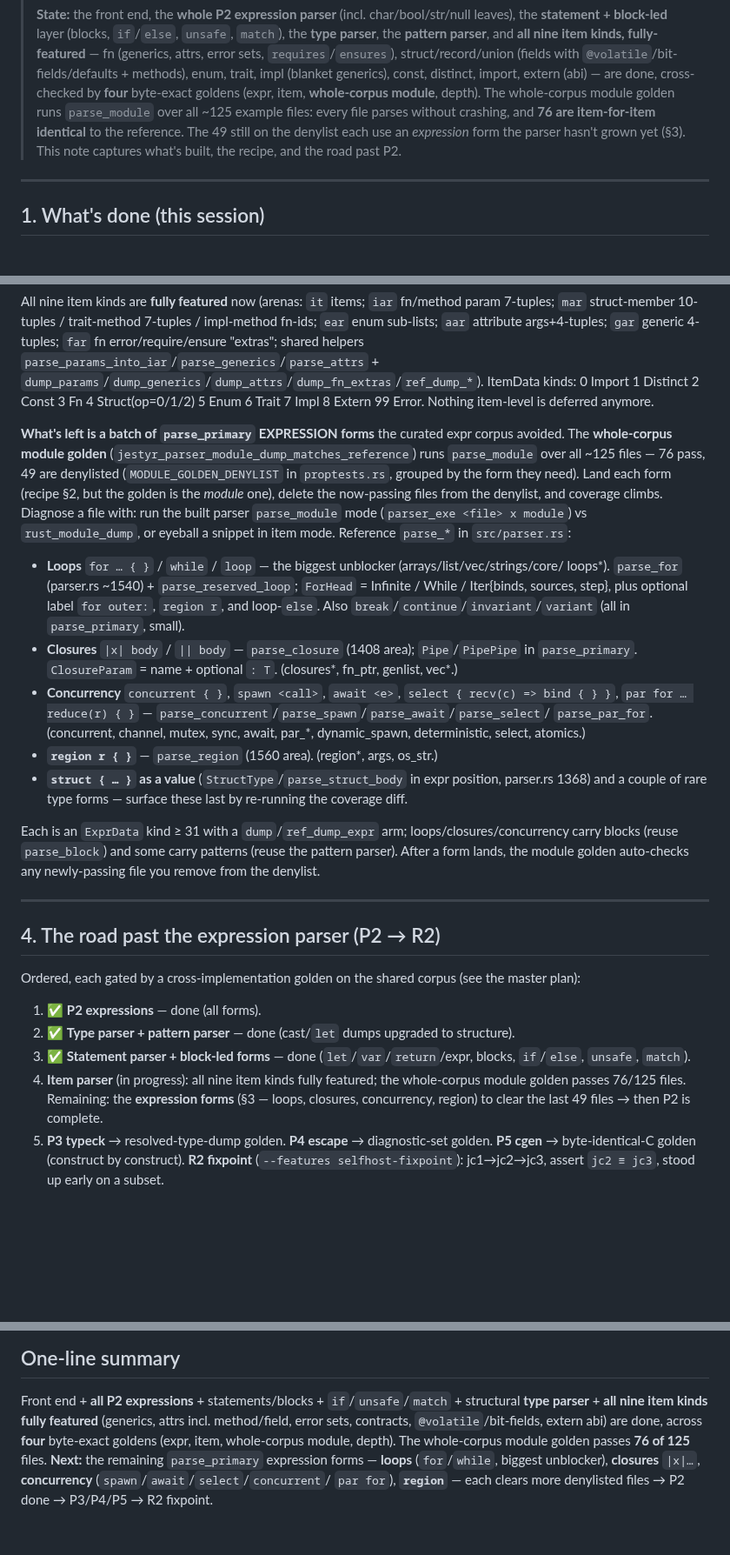
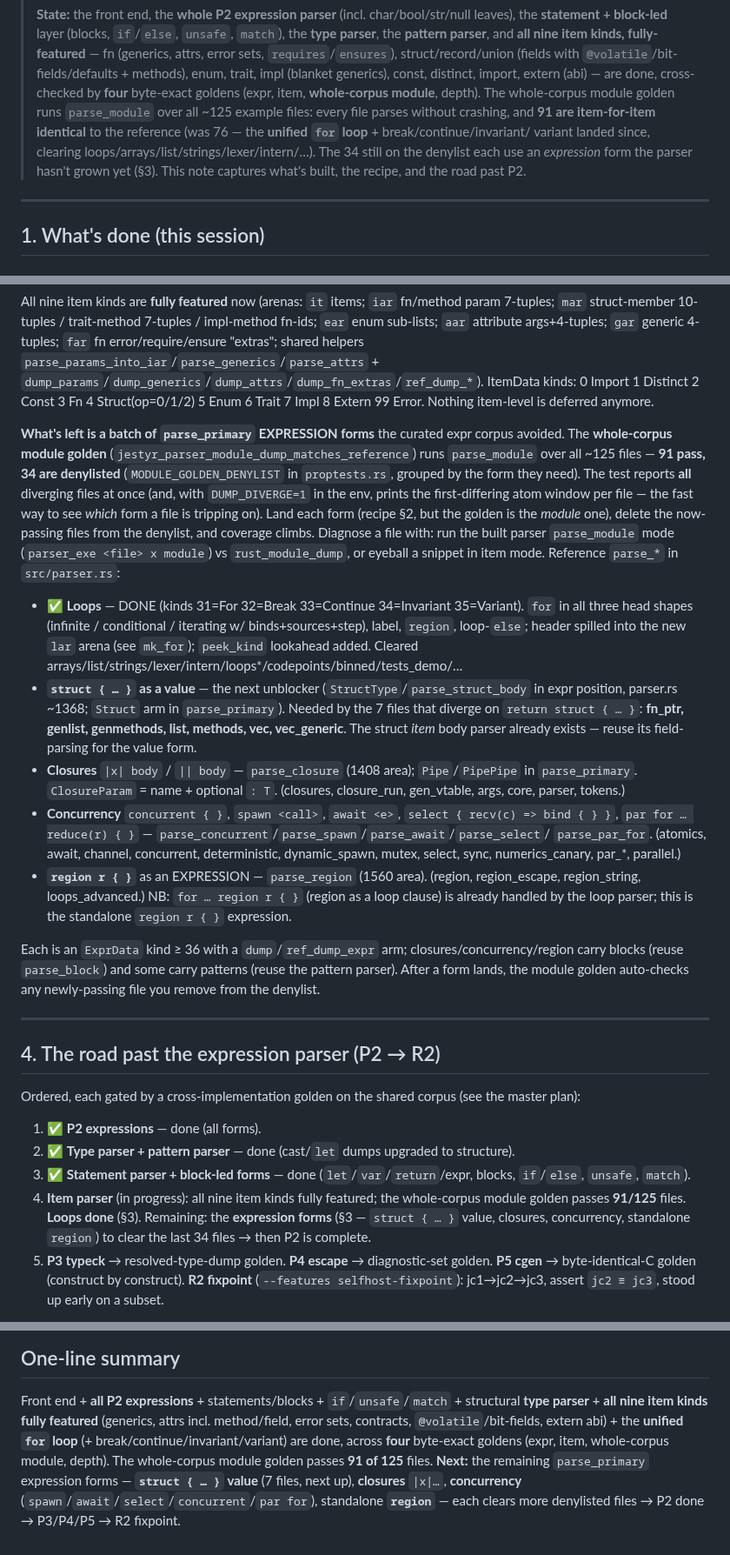
Before and after one commit to AdamEzzat1/Jestyr, a Markdown page: docs/session-notes/jestyr-selfhost-P2-parser-handoff.md, 3 parts joined by grey strips. Shown at 87% size. Rendered like a GitHub page; blank space fills up the shorter version.

Commit message:
docs(P2): handoff — loops done, module golden 91/125, struct-value next

```diff
--- a/docs/session-notes/jestyr-selfhost-P2-parser-handoff.md
+++ b/docs/session-notes/jestyr-selfhost-P2-parser-handoff.md
@@ -12,9 +12,11 @@
 > `@volatile`/bit-fields/defaults + methods), enum, trait, impl (blanket generics), const,
 > distinct, import, extern (abi) — are done, cross-checked by **four** byte-exact goldens (expr,
 > item, **whole-corpus module**, depth). The whole-corpus module golden runs `parse_module` over
-> all ~125 example files: every file parses without crashing, and **76 are item-for-item
-> identical** to the reference. The 49 still on the denylist each use an *expression* form the
-> parser hasn't grown yet (§3). This note captures what's built, the recipe, and the road past P2.
+> all ~125 example files: every file parses without crashing, and **91 are item-for-item
+> identical** to the reference (was 76 — the **unified `for` loop** + break/continue/invariant/
+> variant landed since, clearing loops/arrays/list/strings/lexer/intern/…). The 34 still on the
+> denylist each use an *expression* form the parser hasn't grown yet (§3). This note captures
+> what's built, the recipe, and the road past P2.
 
 ---
 
@@ -124,27 +126,34 @@ Nothing item-level is deferred anymore.
 
 **What's left is a batch of `parse_primary` EXPRESSION forms** the curated expr corpus avoided.
 The **whole-corpus module golden** (`jestyr_parser_module_dump_matches_reference`) runs
-`parse_module` over all ~125 files — 76 pass, 49 are denylisted (`MODULE_GOLDEN_DENYLIST` in
-`proptests.rs`, grouped by the form they need). Land each form (recipe §2, but the golden is the
-*module* one), delete the now-passing files from the denylist, and coverage climbs. Diagnose a
-file with: run the built parser `parse_module` mode (`parser_exe <file> x module`) vs
+`parse_module` over all ~125 files — **91 pass, 34 are denylisted** (`MODULE_GOLDEN_DENYLIST` in
+`proptests.rs`, grouped by the form they need). The test reports **all** diverging files at once
+(and, with `DUMP_DIVERGE=1` in the env, prints the first-differing atom window per file — the
+fast way to see *which* form a file is tripping on). Land each form (recipe §2, but the golden is
+the *module* one), delete the now-passing files from the denylist, and coverage climbs. Diagnose
+a file with: run the built parser `parse_module` mode (`parser_exe <file> x module`) vs
 `rust_module_dump`, or eyeball a snippet in item mode. Reference `parse_*` in `src/parser.rs`:
 
-- **Loops** `for … { }` / `while` / `loop` — the biggest unblocker (arrays/list/vec/strings/core/
-  loops*). `parse_for` (parser.rs ~1540) + `parse_reserved_loop`; `ForHead` = Infinite / While /
-  Iter{binds, sources, step}, plus optional label `for outer:`, `region r`, and loop-`else`.
-  Also `break`/`continue`/`invariant`/`variant` (all in `parse_primary`, small).
+- ✅ **Loops** — DONE (kinds 31=For 32=Break 33=Continue 34=Invariant 35=Variant). `for` in all
+  three head shapes (infinite / conditional / iterating w/ binds+sources+step), label, `region`,
+  loop-`else`; header spilled into the new `lar` arena (see `mk_for`); `peek_kind` lookahead added.
+  Cleared arrays/list/strings/lexer/intern/loops*/codepoints/binned/tests_demo/…
+- **`struct { … }` as a value** — the next unblocker (`StructType`/`parse_struct_body` in expr
+  position, parser.rs ~1368; `Struct` arm in `parse_primary`). Needed by the 7 files that diverge
+  on `return struct { … }`: **fn_ptr, genlist, genmethods, list, methods, vec, vec_generic**. The
+  struct *item* body parser already exists — reuse its field-parsing for the value form.
 - **Closures** `|x| body` / `|| body` — `parse_closure` (1408 area); `Pipe`/`PipePipe` in
-  `parse_primary`. `ClosureParam` = name + optional `: T`. (closures*, fn_ptr, genlist, vec*.)
+  `parse_primary`. `ClosureParam` = name + optional `: T`. (closures, closure_run, gen_vtable,
+  args, core, parser, tokens.)
 - **Concurrency** `concurrent { }`, `spawn <call>`, `await <e>`, `select { recv(c) => bind { } }`,
   `par for … reduce(r) { }` — `parse_concurrent`/`parse_spawn`/`parse_await`/`parse_select`/
-  `parse_par_for`. (concurrent, channel, mutex, sync, await, par_*, dynamic_spawn, deterministic,
-  select, atomics.)
-- **`region r { }`** — `parse_region` (1560 area). (region*, args, os_str.)
-- **`struct { … }` as a value** (`StructType`/`parse_struct_body` in expr position, parser.rs
-  1368) and a couple of rare type forms — surface these last by re-running the coverage diff.
+  `parse_par_for`. (atomics, await, channel, concurrent, deterministic, dynamic_spawn, mutex,
+  select, sync, numerics_canary, par_*, parallel.)
+- **`region r { }`** as an EXPRESSION — `parse_region` (1560 area). (region, region_escape,
+  region_string, loops_advanced.) NB: `for … region r { }` (region as a loop clause) is already
+  handled by the loop parser; this is the standalone `region r { }` expression.
 
-Each is an `ExprData` kind ≥ 31 with a `dump`/`ref_dump_expr` arm; loops/closures/concurrency
+Each is an `ExprData` kind ≥ 36 with a `dump`/`ref_dump_expr` arm; closures/concurrency/region
 carry blocks (reuse `parse_block`) and some carry patterns (reuse the pattern parser). After a
 form lands, the module golden auto-checks any newly-passing file you remove from the denylist.
 
@@ -159,8 +168,9 @@ Ordered, each gated by a cross-implementation golden on the shared corpus (see t
 3. ✅ **Statement parser + block-led forms** — done (`let`/`var`/`return`/expr, blocks,
    `if`/`else`, `unsafe`, `match`).
 4. **Item parser** (in progress): all nine item kinds fully featured; the whole-corpus module
-   golden passes 76/125 files. Remaining: the **expression forms** (§3 — loops, closures,
-   concurrency, region) to clear the last 49 files → then P2 is complete.
+   golden passes **91/125** files. **Loops done** (§3). Remaining: the **expression forms** (§3 —
+   `struct { … }` value, closures, concurrency, standalone `region`) to clear the last 34 files →
+   then P2 is complete.
 5. **P3 typeck** → resolved-type-dump golden. **P4 escape** → diagnostic-set golden. **P5 cgen**
    → byte-identical-C golden (construct by construct). **R2 fixpoint** (`--features
    selfhost-fixpoint`): jc1→jc2→jc3, assert `jc2 ≡ jc3`, stood up early on a subset.
@@ -193,8 +203,9 @@ each with its golden slice.
 ## One-line summary
 Front end + **all P2 expressions** + statements/blocks + `if`/`unsafe`/`match` + structural
 **type parser** + **all nine item kinds fully featured** (generics, attrs incl. method/field,
-error sets, contracts, `@volatile`/bit-fields, extern abi) are done, across **four** byte-exact
-goldens (expr, item, whole-corpus module, depth). The whole-corpus module golden passes **76 of
-125** files. **Next:** the remaining `parse_primary` expression forms — **loops** (`for`/`while`,
-biggest unblocker), **closures** `|x|…`, **concurrency** (`spawn`/`await`/`select`/`concurrent`/
-`par for`), **`region`** — each clears more denylisted files → P2 done → P3/P4/P5 → R2 fixpoint.
+error sets, contracts, `@volatile`/bit-fields, extern abi) + the **unified `for` loop**
+(+ break/continue/invariant/variant) are done, across **four** byte-exact goldens (expr, item,
+whole-corpus module, depth). The whole-corpus module golden passes **91 of 125** files. **Next:**
+the remaining `parse_primary` expression forms — **`struct { … }` value** (7 files, next up),
+**closures** `|x|…`, **concurrency** (`spawn`/`await`/`select`/`concurrent`/`par for`), standalone
+**`region`** — each clears more denylisted files → P2 done → P3/P4/P5 → R2 fixpoint.
```
